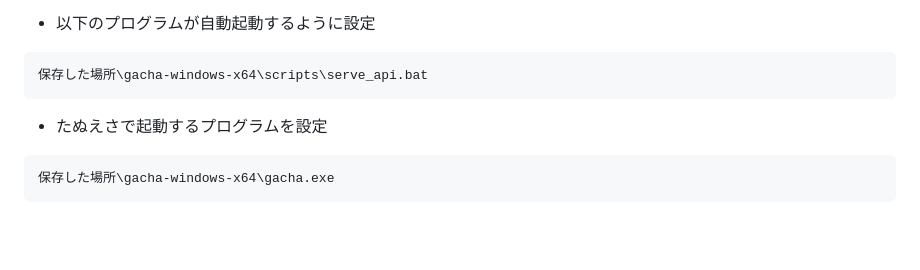
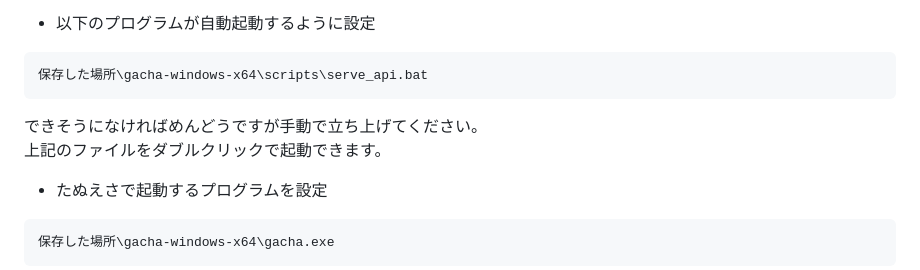
Before and after one commit to white-satellite/tanuesa-result, a Markdown page: README.md, the part around the change. GitHub-like rendering; blank space fills up the shorter version.

Commit message:
README.md　自動起動設定説明補足

````diff
--- a/README.md
+++ b/README.md
@@ -20,6 +20,8 @@ app\gacha-windows-x64.zip
 ```
 保存した場所\gacha-windows-x64\scripts\serve_api.bat
 ```
+できそうになければめんどうですが手動で立ち上げてください。
+上記のファイルをダブルクリックで起動できます。
 
 - たぬえさで起動するプログラムを設定
 ```
````
